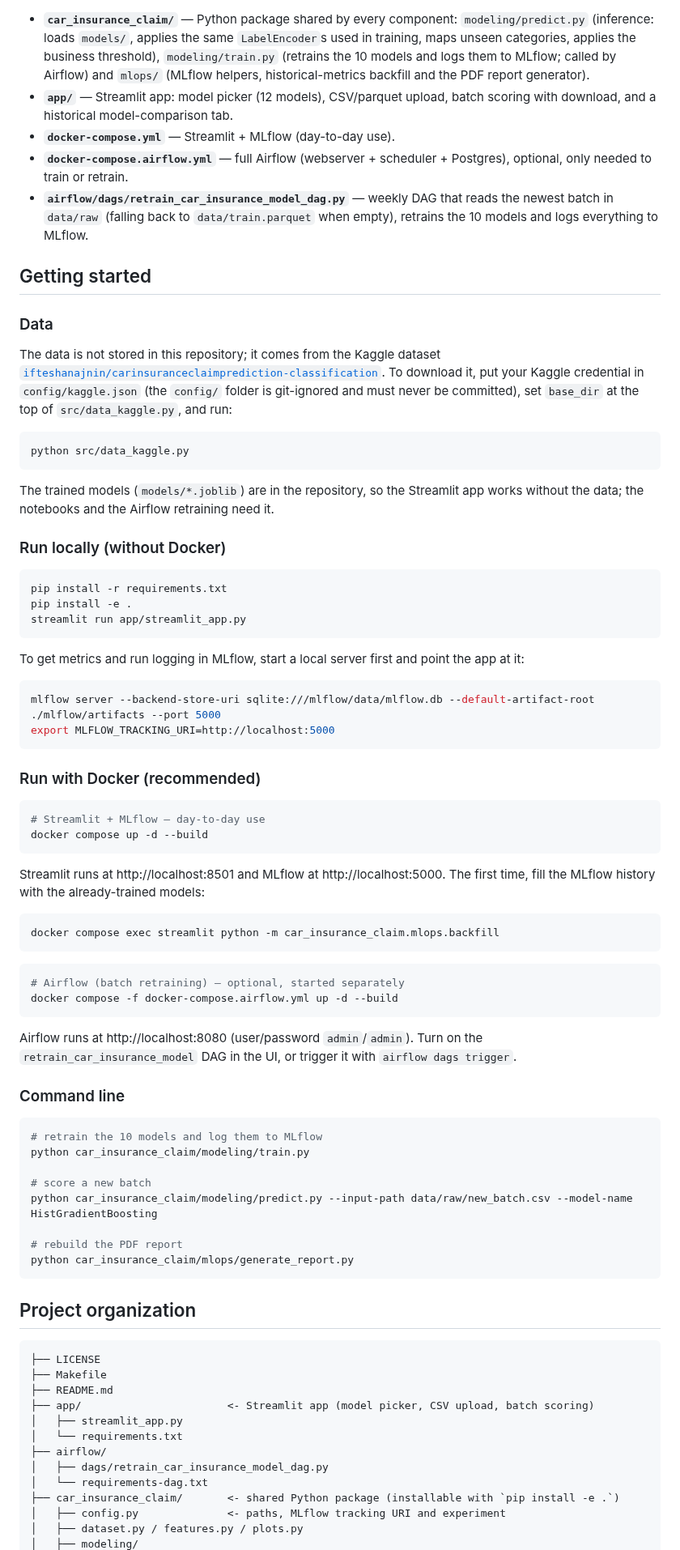
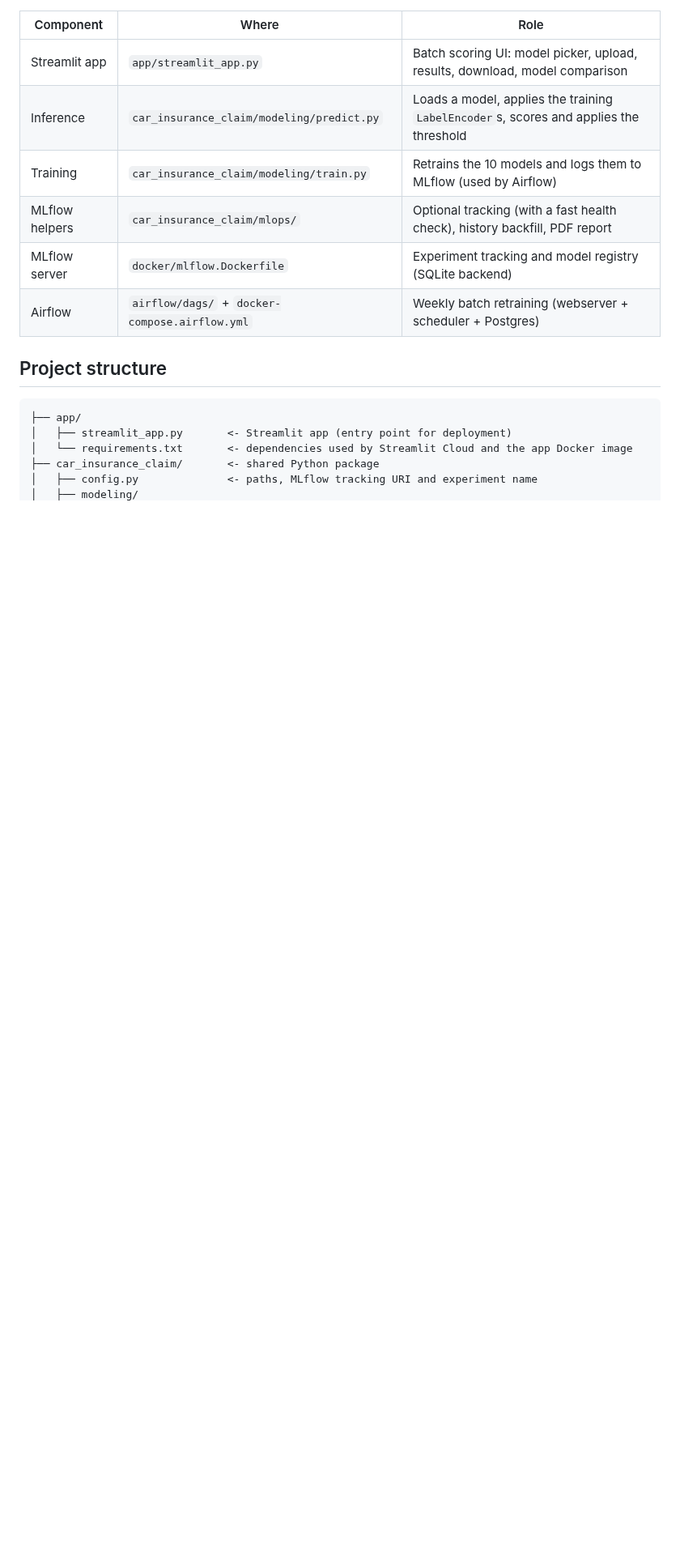
Before and after one commit to RafaelGallo/MLOps-car-insurance-claim-prediction, a Markdown page: README.md, the part around one of its changes. Shown at 81% size. GitHub-like rendering; blank space fills up the shorter version.

````diff
--- a/README.md
+++ b/README.md
@@ -129,85 +194,21 @@ flowchart TD
     A -->|"logs training runs"| M
 ```
 
-- **`car_insurance_claim/`** — Python package shared by every component: `modeling/predict.py` (inference: loads `models/`, applies the same `LabelEncoder`s used in training, maps unseen categories, applies the business threshold), `modeling/train.py` (retrains the 10 models and logs them to MLflow; called by Airflow) and `mlops/` (MLflow helpers, historical-metrics backfill and the PDF report generator).
-- **`app/`** — Streamlit app: model picker (12 models), CSV/parquet upload, batch scoring with download, and a historical model-comparison tab.
-- **`docker-compose.yml`** — Streamlit + MLflow (day-to-day use).
-- **`docker-compose.airflow.yml`** — full Airflow (webserver + scheduler + Postgres), optional, only needed to train or retrain.
-- **`airflow/dags/retrain_car_insurance_model_dag.py`** — weekly DAG that reads the newest batch in `data/raw` (falling back to `data/train.parquet` when empty), retrains the 10 models and logs everything to MLflow.
+| Component | Where | Role |
+|---|---|---|
+| Streamlit app | `app/streamlit_app.py` | Batch scoring UI: model picker, upload, results, download, model comparison |
+| Inference | `car_insurance_claim/modeling/predict.py` | Loads a model, applies the training `LabelEncoder`s, scores and applies the threshold |
+| Training | `car_insurance_claim/modeling/train.py` | Retrains the 10 models and logs them to MLflow (used by Airflow) |
+| MLflow helpers | `car_insurance_claim/mlops/` | Optional tracking (with a fast health check), history backfill, PDF report |
+| MLflow server | `docker/mlflow.Dockerfile` | Experiment tracking and model registry (SQLite backend) |
+| Airflow | `airflow/dags/` + `docker-compose.airflow.yml` | Weekly batch retraining (webserver + scheduler + Postgres) |
 
-## Getting started
-
-### Data
-
-The data is not stored in this repository; it comes from the Kaggle dataset [`ifteshanajnin/carinsuranceclaimprediction-classification`](https://www.kaggle.com/datasets/ifteshanajnin/carinsuranceclaimprediction-classification). To download it, put your Kaggle credential in `config/kaggle.json` (the `config/` folder is git-ignored and must never be committed), set `base_dir` at the top of `src/data_kaggle.py`, and run:
-
-```bash
-python src/data_kaggle.py
-```
-
-The trained models (`models/*.joblib`) are in the repository, so the Streamlit app works without the data; the notebooks and the Airflow retraining need it.
-
-### Run locally (without Docker)
-
-```bash
-pip install -r requirements.txt
-pip install -e .
-streamlit run app/streamlit_app.py
-```
-
-To get metrics and run logging in MLflow, start a local server first and point the app at it:
-
-```bash
-mlflow server --backend-store-uri sqlite:///mlflow/data/mlflow.db --default-artifact-root ./mlflow/artifacts --port 5000
-export MLFLOW_TRACKING_URI=http://localhost:5000
-```
-
-### Run with Docker (recommended)
-
-```bash
-# Streamlit + MLflow — day-to-day use
-docker compose up -d --build
-```
-
-Streamlit runs at http://localhost:8501 and MLflow at http://localhost:5000. The first time, fill the MLflow history with the already-trained models:
-
-```bash
-docker compose exec streamlit python -m car_insurance_claim.mlops.backfill
-```
-
-```bash
-# Airflow (batch retraining) — optional, started separately
-docker compose -f docker-compose.airflow.yml up -d --build
-```
-
-Airflow runs at http://localhost:8080 (user/password `admin`/`admin`). Turn on the `retrain_car_insurance_model` DAG in the UI, or trigger it with `airflow dags trigger`.
-
-### Command line
-
-```bash
-# retrain the 10 models and log them to MLflow
-python car_insurance_claim/modeling/train.py
-
-# score a new batch
-python car_insurance_claim/modeling/predict.py --input-path data/raw/new_batch.csv --model-name HistGradientBoosting
-
-# rebuild the PDF report
-python car_insurance_claim/mlops/generate_report.py
-```
-
-## Project organization
+## Project structure
 
 ```
-├── LICENSE
-├── Makefile
-├── README.md
-├── app/                       <- Streamlit app (model picker, CSV upload, batch scoring)
-│   ├── streamlit_app.py
-│   └── requirements.txt
-├── airflow/
-│   ├── dags/retrain_car_insurance_model_dag.py
-│   └── requirements-dag.txt
-├── car_insurance_claim/       <- shared Python package (installable with `pip install -e .`)
-│   ├── config.py              <- paths, MLflow tracking URI and experiment
-│   ├── dataset.py / features.py / plots.py
+├── app/
+│   ├── streamlit_app.py       <- Streamlit app (entry point for deployment)
+│   └── requirements.txt       <- dependencies used by Streamlit Cloud and the app Docker image
+├── car_insurance_claim/       <- shared Python package
+│   ├── config.py              <- paths, MLflow tracking URI and experiment name
 │   ├── modeling/
````
Also changed, not shown: other parts of README.md (+153 -86 lines), img/streamlit_app_overview.jpg (added), img/streamlit_app_results.jpg (added), 13 other files.
